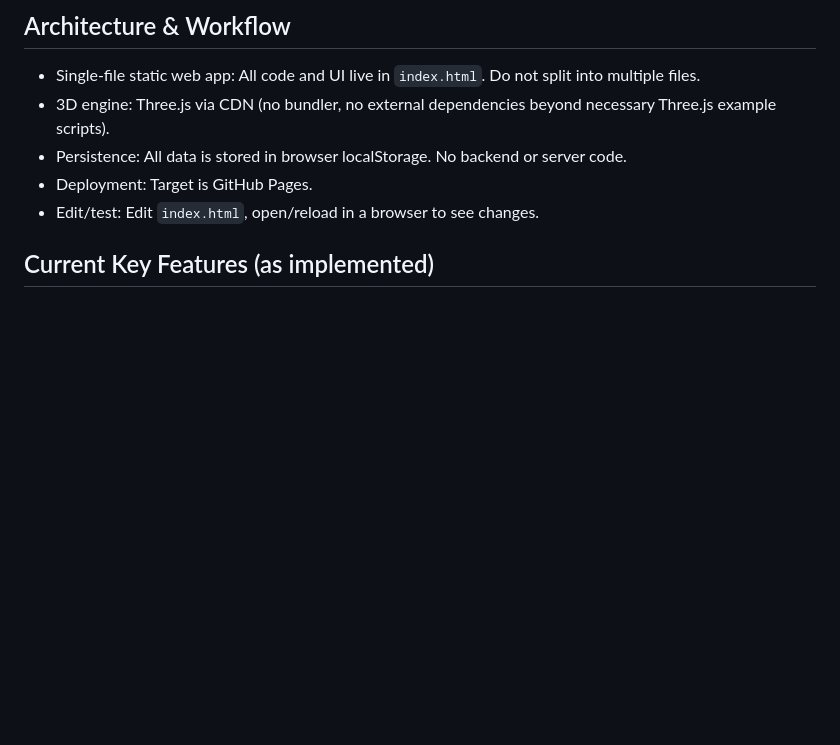
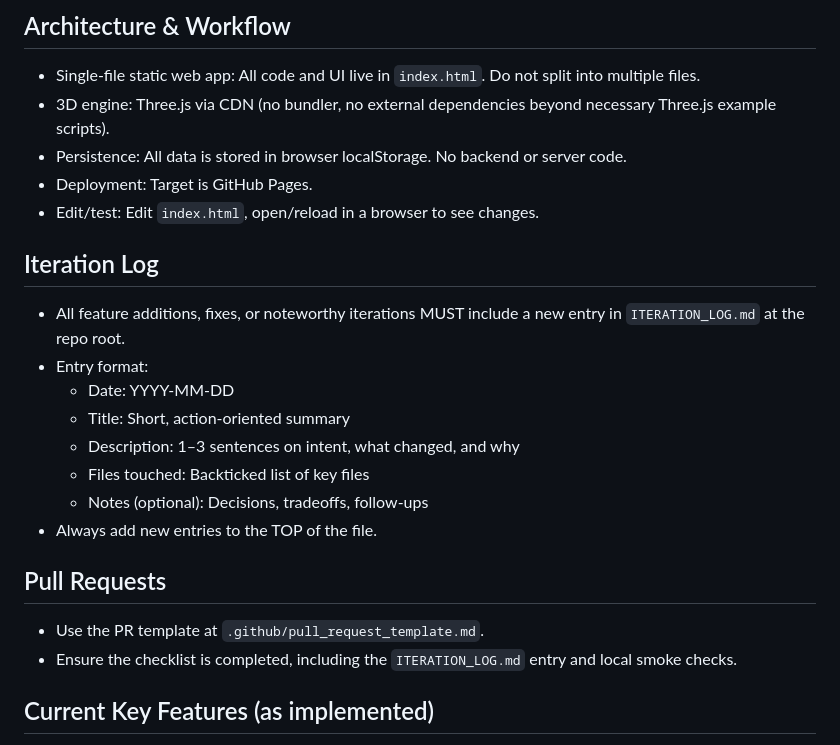
Before and after one commit to lukefavret/AstroMind-Demo, a Markdown page: .github/copilot-instructions.md, the part around the change. Rendered like a GitHub page; blank space fills up the shorter version.

Commit message:
Enhance Copilot instructions with detailed guidelines for iteration logs and pull requests

```diff
--- a/.github/copilot-instructions.md
+++ b/.github/copilot-instructions.md
@@ -14,6 +14,20 @@ You must read and follow the guidance in `handover_instructions.md` before makin
 - Persistence: All data is stored in browser localStorage. No backend or server code.
 - Deployment: Target is GitHub Pages.
 - Edit/test: Edit `index.html`, open/reload in a browser to see changes.
+
+## Iteration Log
+- All feature additions, fixes, or noteworthy iterations MUST include a new entry in `ITERATION_LOG.md` at the repo root.
+- Entry format:
+	- Date: YYYY-MM-DD
+	- Title: Short, action-oriented summary
+	- Description: 1–3 sentences on intent, what changed, and why
+	- Files touched: Backticked list of key files
+	- Notes (optional): Decisions, tradeoffs, follow-ups
+ - Always add new entries to the TOP of the file.
+
+## Pull Requests
+- Use the PR template at `.github/pull_request_template.md`.
+- Ensure the checklist is completed, including the `ITERATION_LOG.md` entry and local smoke checks.
 
 ## Current Key Features (as implemented)
 - 3D space scene with procedural star field sky.
```
